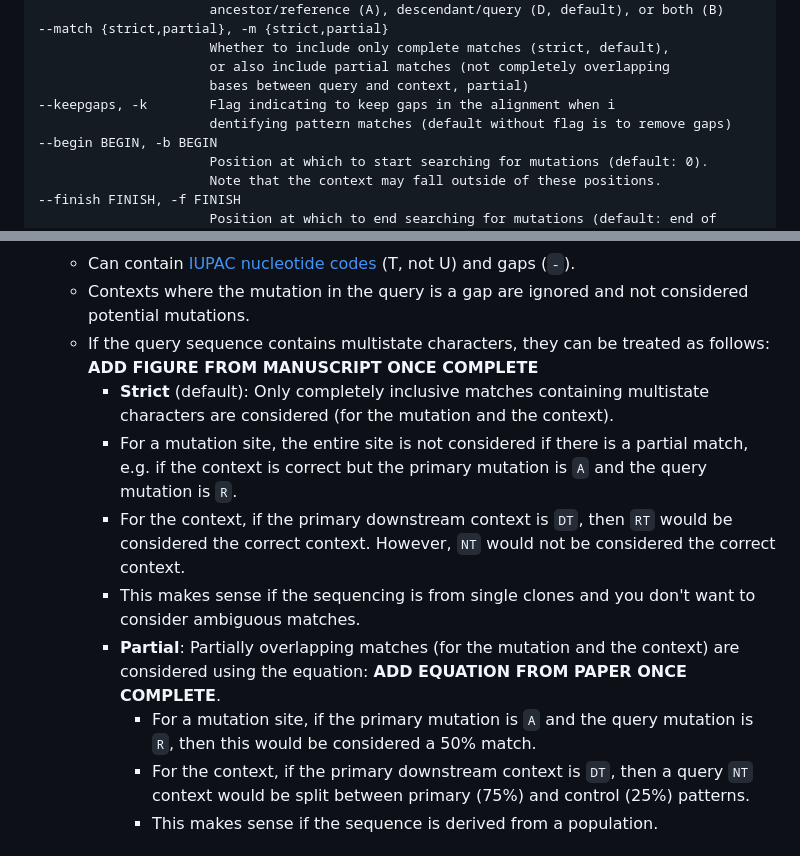
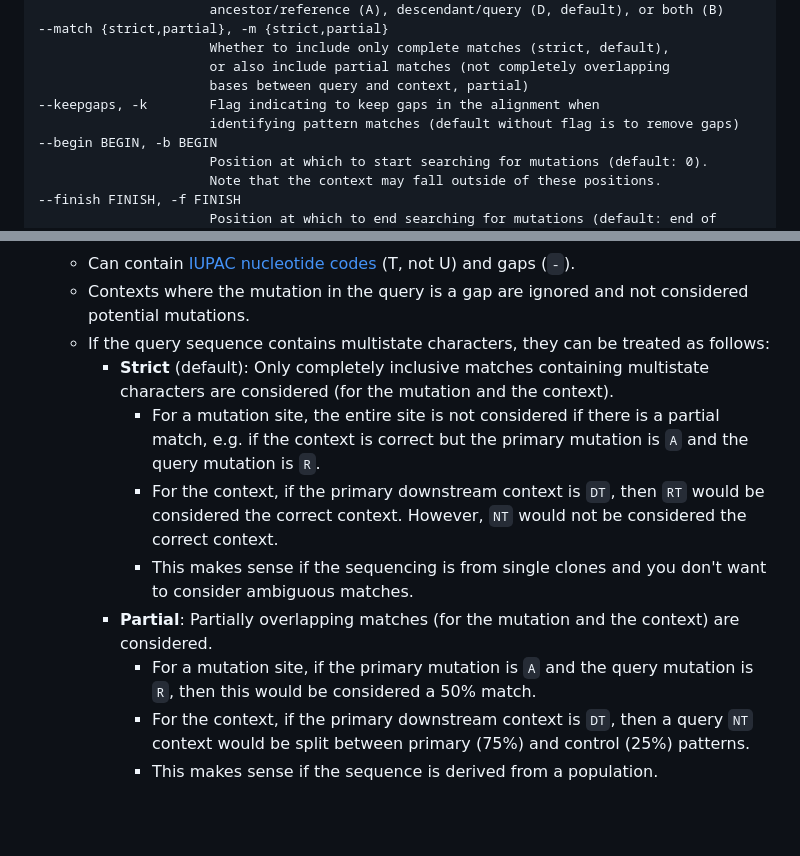
Before and after one commit to MolEvolEpid/hypermut3, a Markdown page: README.md, 2 parts joined by grey strips. Rendered like a GitHub page; blank space fills up the shorter version.

Commit message:
Fix formatting

```diff
--- a/README.md
+++ b/README.md
@@ -81,8 +81,8 @@ The optional arguments include:
                       Whether to include only complete matches (strict, default),
                       or also include partial matches (not completely overlapping
                       bases between query and context, partial)
---keepgaps, -k        Flag indicating to keep gaps in the alignment when i
-                      dentifying pattern matches (default without flag is to remove gaps)
+--keepgaps, -k        Flag indicating to keep gaps in the alignment when
+                      identifying pattern matches (default without flag is to remove gaps)
 --begin BEGIN, -b BEGIN
                       Position at which to start searching for mutations (default: 0).
                       Note that the context may fall outside of these positions.
@@ -111,13 +111,13 @@ The optional arguments include:
 - Query sequence(s):
   - Can contain [IUPAC nucleotide codes](https://www.bioinformatics.org/sms/iupac.html) (T, not U) and gaps (`-`).
   - Contexts where the mutation in the query is a gap are ignored and not considered potential mutations.
-  - If the query sequence contains multistate characters, they can be treated as follows: **ADD FIGURE FROM MANUSCRIPT ONCE COMPLETE**
+  - If the query sequence contains multistate characters, they can be treated as follows:
     - **Strict** (default): Only completely inclusive matches containing multistate characters are considered (for the mutation and the context).
-     - For a mutation site, the entire site is not considered if there is a partial match, e.g. if the context is correct but the primary mutation is `A` and the query mutation is `R`.
+      - For a mutation site, the entire site is not considered if there is a partial match, e.g. if the context is correct but the primary mutation is `A` and the query mutation is `R`.
       - For the context, if the primary downstream context is `DT`, then `RT` would be considered the correct context. However, `NT` would not be considered the correct context.
       - This makes sense if the sequencing is from single clones and you don't want to consider ambiguous matches.
-    - **Partial**: Partially overlapping matches (for the mutation and the context) are considered using the equation: **ADD EQUATION FROM PAPER ONCE COMPLETE**.
-       - For a mutation site, if the primary mutation is `A` and the query mutation is `R`, then this would be considered a 50% match.
+    - **Partial**: Partially overlapping matches (for the mutation and the context) are considered.
+      - For a mutation site, if the primary mutation is `A` and the query mutation is `R`, then this would be considered a 50% match.
       - For the context, if the primary downstream context is `DT`, then a query `NT` context would be split between primary (75%) and control (25%) patterns.
       - This makes sense if the sequence is derived from a population.
 
```
